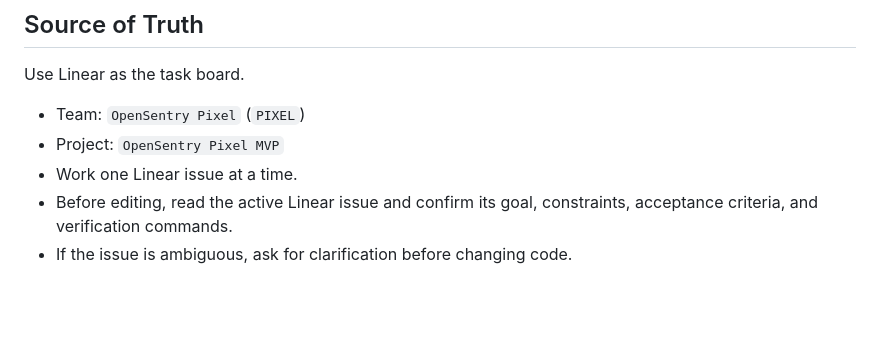
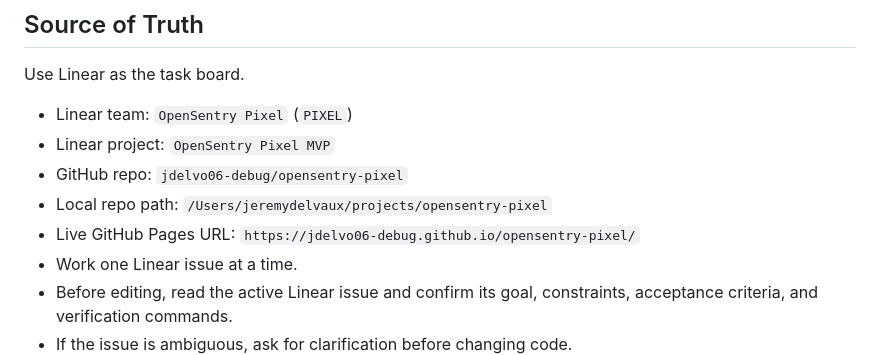
Before and after one commit to jdelvo06-debug/opensentry-pixel, a Markdown page: AGENTS.md, the part around the change. Rendered like a GitHub page; blank space fills up the shorter version.

Commit message:
docs: add Linear repo mapping (#2)
Co-authored-by: Jeremy Delvaux <jdelvo06@gmail.com>

```diff
--- a/AGENTS.md
+++ b/AGENTS.md
@@ -12,8 +12,11 @@ This is **not** the full OpenSentry simulator and should not grow into one.
 
 Use Linear as the task board.
 
-- Team: `OpenSentry Pixel` (`PIXEL`)
-- Project: `OpenSentry Pixel MVP`
+- Linear team: `OpenSentry Pixel` (`PIXEL`)
+- Linear project: `OpenSentry Pixel MVP`
+- GitHub repo: `jdelvo06-debug/opensentry-pixel`
+- Local repo path: `/Users/jeremydelvaux/projects/opensentry-pixel`
+- Live GitHub Pages URL: `https://jdelvo06-debug.github.io/opensentry-pixel/`
 - Work one Linear issue at a time.
 - Before editing, read the active Linear issue and confirm its goal, constraints, acceptance criteria, and verification commands.
 - If the issue is ambiguous, ask for clarification before changing code.
```
